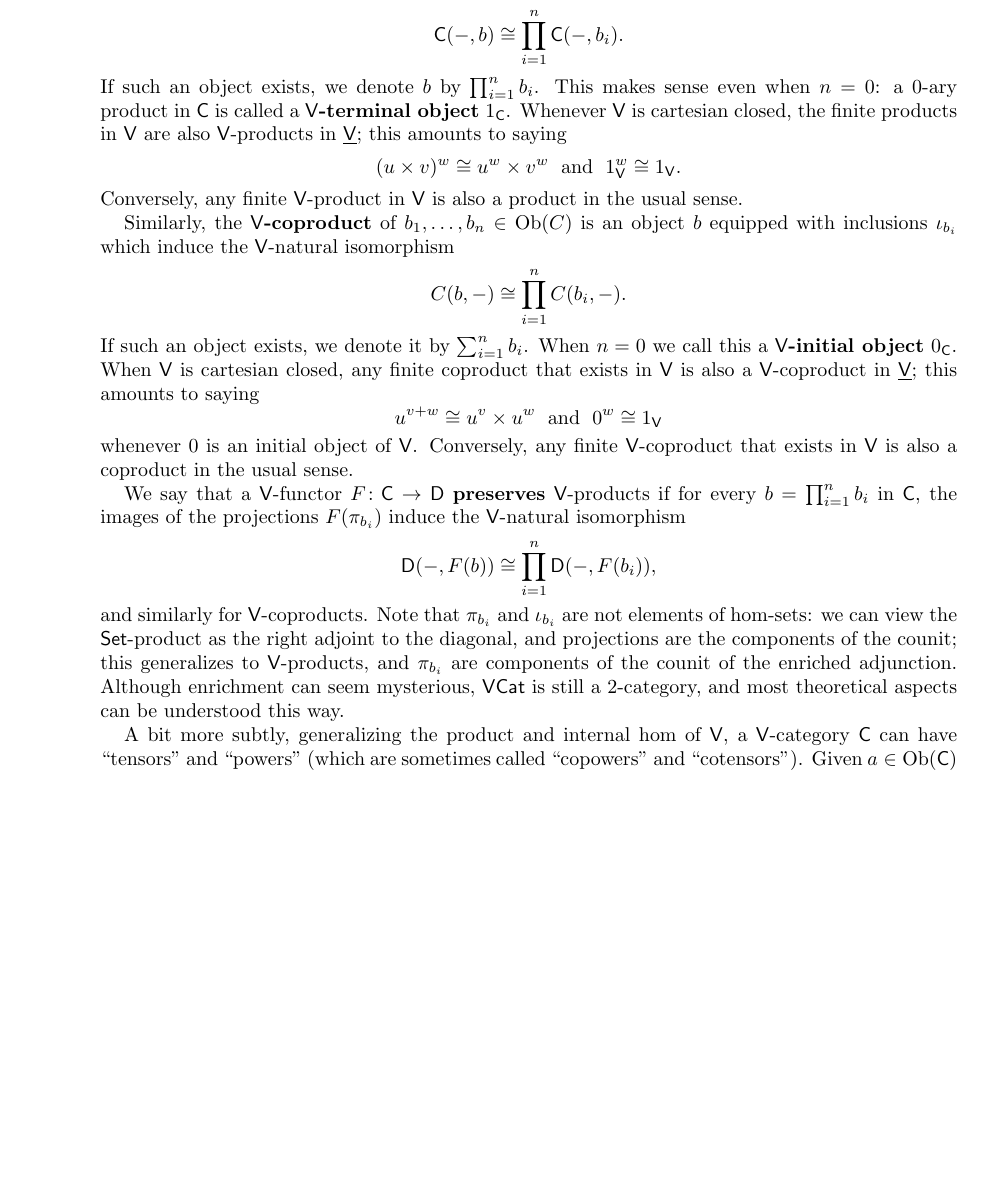
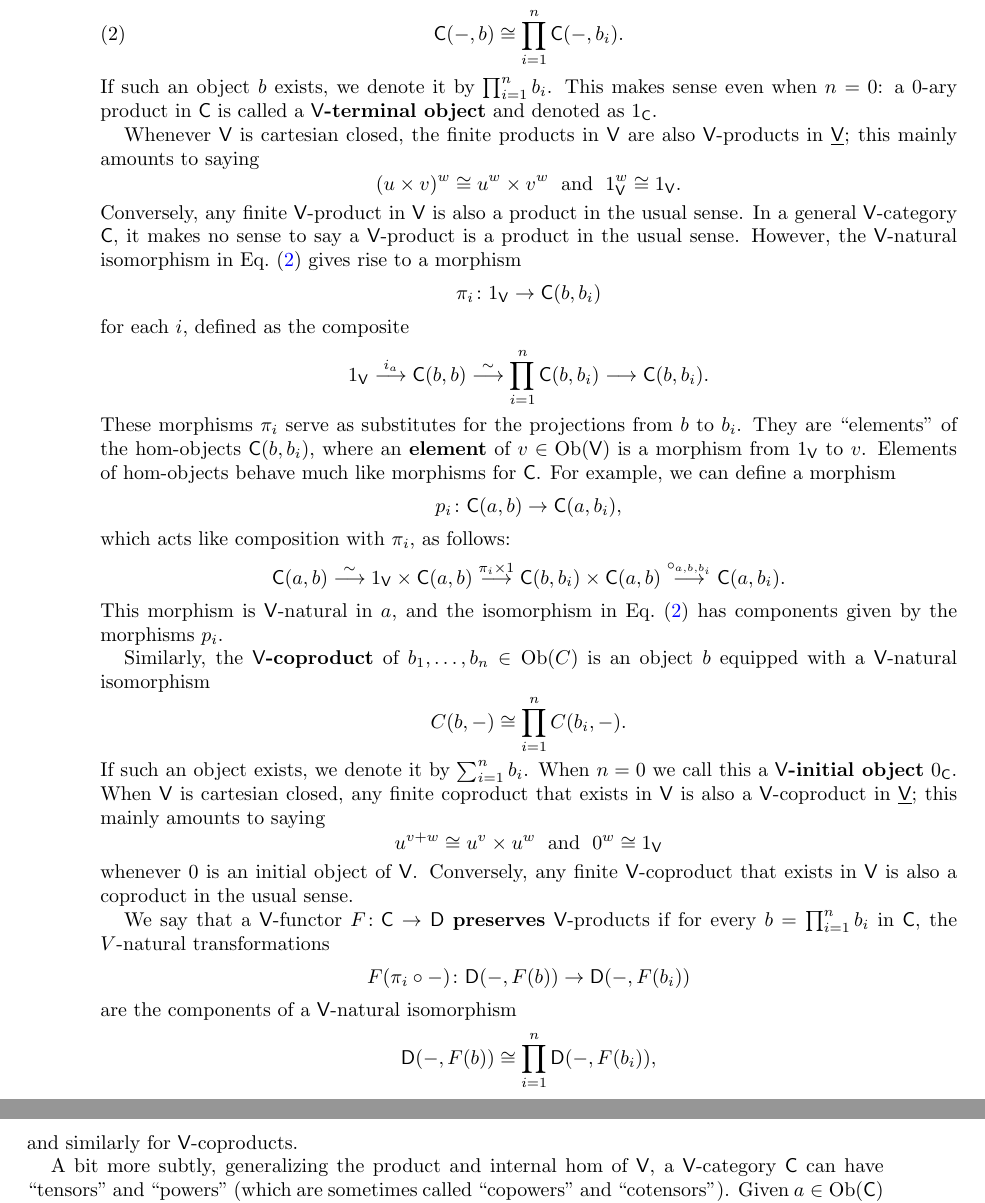
Before and after one commit to cbw124/lawvere, a LaTeX paper (lawvere.tex): part of page 6 of 25 before the commit and two parts of pages 6 and 7 of 26 after it, the two joined at a grey line, cut so that both start at the same text, the shorter picture padded with empty space. Compiled offline with pdfLaTeX.

Commit message:
worked on "preserving V-products" in Section 3

```diff
--- a/lawvere.tex
+++ b/lawvere.tex
@@ -318,27 +318,50 @@ is what we mean \cite{kelly}.   For example, there is an adjunction
 called ``currying''; its counit is ``evaluation''.
 
 We can generalize products and coproducts to the enriched context.
-Given a $\V$-category $\C$,  the \textbf{$\V$-product} of an $n$-tuple of
-objects $b_1, \dots , b_n \in \Obj(C)$ is an object $b$ equipped with projections $\pi_{b_i}:b\to b_i$ which induce the $\V$-natural
+Given a $\V$-category $\C$,  a \textbf{$\V$-product} of an $n$-tuple of
+objects $b_1, \dots , b_n \in \Obj(C)$ is an object $b$ equipped with $\V$-natural
 isomorphism
-\[          \C(-,b) \cong \prod_{i=1}^n \C(-,b_i). \]
-If such an object exists, we denote $b$ by $\prod_{i=1}^n b_i$.   This makes sense
-even when $n = 0$: a 0-ary product in $\C$ is called a \textbf{$\V$-terminal object} $1_\C$.   Whenever $\V$ is cartesian closed, the finite products in $\V$ are also $\V$-products in
-$\underline{\V}$; this amounts to saying
+\begin{equation}
+\label{eq:prod}          \C(-,b) \cong \prod_{i=1}^n \C(-,b_i).
+\end{equation}
+If such an object $b$ exists, we denote it by $\prod_{i=1}^n b_i$.   This makes sense
+even when $n = 0$: a 0-ary product in $\C$ is called a \textbf{$\V$-terminal object} and denoted
+as $1_\C$.
+
+Whenever $\V$ is cartesian closed, the finite products in $\V$ are also $\V$-products in
+$\underline{\V}$; this mainly amounts to saying
 \[           (u \times v)^w \cong u^w \times v^w \; \textrm{ and } \; 1_\V^w \cong 1_\V .\]
 Conversely, any finite $\V$-product in $\V$ is also a product in the usual sense.
+In a general $\V$-category $\C$, it makes no sense to say a $\V$-product is a product
+in the usual sense.  However, the $\V$-natural isomorphism in Eq.\ \eqref{eq:prod} gives rise
+to a morphism
+\[    \pi_i \maps 1_\V \to \C(b,b_i)  \]
+for each $i$, defined as the composite
+\[    1_\V \stackrel{i_a}{\longrightarrow} \C(b,b) \stackrel{\sim}{\longrightarrow} \prod_{i=1}^n \C(b,b_i) \longrightarrow \C(b,b_i) .\]
+These morphisms $\pi_i$ serve as substitutes for the projections from $b$ to $b_i$.  They are  ``elements'' of the hom-objects $\C(b,b_i)$, where an \define{element} of $v \in \Obj(\V)$ is a
+morphism from $1_\V$ to $v$.    Elements of hom-objects behave much like morphisms for
+$\C$.  For example, we can define a morphism
+\[      p_i \maps \C(a,b) \to \C(a,b_i), \]
+which acts like composition with $\pi_i$, as follows:
+\[     \C(a,b) \stackrel{\sim}{\longrightarrow} 1_\V \times \C(a,b)
+ \stackrel{\pi_i \times 1}{\longrightarrow} \C(b,b_i) \times \C(a,b) \stackrel{\circ_{a,b,b_i}}{\longrightarrow} \C(a,b_i). \]
+This morphism is $\V$-natural in $a$, and the isomorphism in Eq.\ \eqref{eq:prod} has components given by the morphisms $p_i$.
 
-Similarly, the \textbf{$\V$-coproduct} of $b_1, \dots, b_n \in \Obj(C)$ is an object $b$ equipped with inclusions $\iota_{b_i}$ which induce the $\V$-natural isomorphism
+Similarly, the \textbf{$\V$-coproduct} of $b_1, \dots, b_n \in \Obj(C)$ is an object $b$ equipped with a $\V$-natural isomorphism
 \[           C(b,-) \cong \prod_{i = 1}^n C(b_i,-). \]
 If such an object exists, we denote it by $\sum_{i=1}^n b_i$.
 When $n=0$ we call this a \textbf{$\V$-initial object} $0_\C$.   When $\V$ is cartesian
 closed, any finite coproduct that exists in $\V$ is also a $\V$-coproduct in $\underline{\V}$;
-this amounts to saying
+this mainly amounts to saying
 \[          u^{v+w} \cong u^v \times u^w \; \textrm{ and } \;  0^w \cong 1_\V \]
 whenever $0$ is an initial object of $\V$.  Conversely, any finite $\V$-coproduct that
 exists in $\V$ is also a coproduct in the usual sense.
 
-We say that a $\V$-functor $F\maps \C\to \D$ \textbf{preserves} $\V$-products if for every $b = \prod_{i=1}^n b_i$ in $\C$, the images of the projections $F(\pi_{b_i})$ induce the $\V$-natural isomorphism $$\D(-,F(b)) \cong \prod_{i=1}^n \D(-,F(b_i)),$$ and similarly for $\V$-coproducts. Note that $\pi_{b_i}$ and $\iota_{b_i}$ are not elements of hom-sets: we can view the $\Set$-product as the right adjoint to the diagonal, and projections are the components of the counit; this generalizes to $\V$-products, and $\pi_{b_i}$ are components of the counit of the enriched adjunction. Although enrichment can seem mysterious, $\V\Cat$ is still a 2-category, and most theoretical aspects can be understood this way.
+We say that a $\V$-functor $F\maps \C\to \D$ \textbf{preserves} $\V$-products if for every $b = \prod_{i=1}^n b_i$ in $\C$, the $V$-natural transformations
+\[     F(\pi_i \circ -) \maps \D(-,F(b)) \to \D(-,F(b_i))   \]
+are the components of a $\V$-natural isomorphism
+\[           \D(-,F(b)) \cong \prod_{i=1}^n \D(-,F(b_i)), \]
+and similarly for $\V$-coproducts.
 
 A bit more subtly, generalizing the product and internal hom of $\V$, a $\V$-category $\C$ can
 have ``tensors'' and ``powers'' (which are sometimes called ``copowers'' and ``cotensors'').
```
Also changed, not shown: lawvere.pdf, 1 other file.
